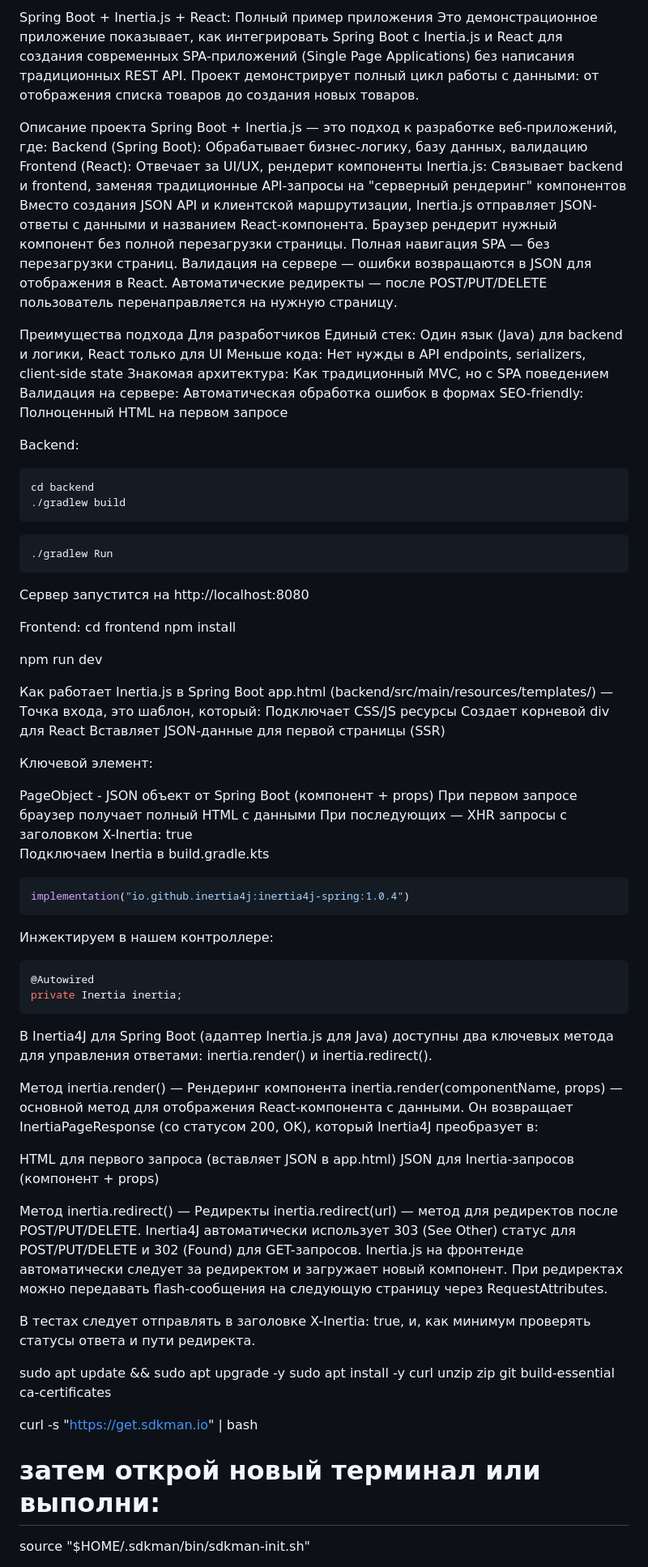
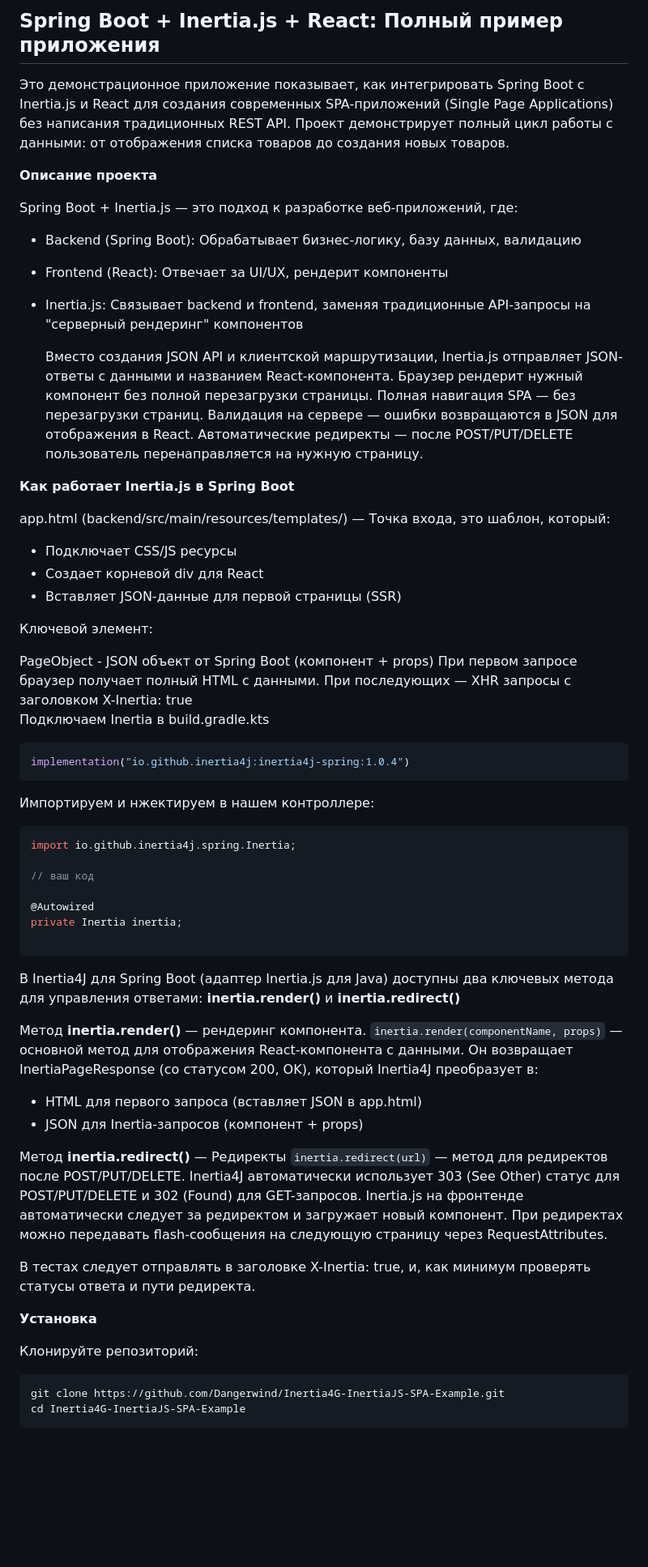
Before and after one commit to Dangerwind/Inertia4G-InertiaJS-SPA-Example, a Markdown page: README.md, the part around one of its changes. Shown at 81% size. GitHub-like rendering; blank space fills up the shorter version.

````diff
--- a/README.md
+++ b/README.md
@@ -1,89 +1,74 @@
-Spring Boot + Inertia.js + React: Полный пример приложения
-Это демонстрационное приложение показывает, как интегрировать Spring Boot с Inertia.js и React для
+## Spring Boot + Inertia.js + React: Полный пример приложения
+
+   Это демонстрационное приложение показывает, как интегрировать Spring Boot с Inertia.js и React для
 создания современных SPA-приложений (Single Page Applications) без написания традиционных REST API.
 Проект демонстрирует полный цикл работы с данными: от отображения списка товаров до создания новых товаров.
 
-Описание проекта
+**Описание проекта**
+
 Spring Boot + Inertia.js — это подход к разработке веб-приложений, где:
-Backend (Spring Boot): Обрабатывает бизнес-логику, базу данных, валидацию
-Frontend (React): Отвечает за UI/UX, рендерит компоненты
-Inertia.js: Связывает backend и frontend, заменяя традиционные API-запросы на "серверный рендеринг" компонентов
-Вместо создания JSON API и клиентской маршрутизации, Inertia.js отправляет JSON-ответы с данными и названием
+
+- Backend (Spring Boot): Обрабатывает бизнес-логику, базу данных, валидацию
+- Frontend (React): Отвечает за UI/UX, рендерит компоненты
+- Inertia.js: Связывает backend и frontend, заменяя традиционные API-запросы на "серверный рендеринг" компонентов
+
+   Вместо создания JSON API и клиентской маршрутизации, Inertia.js отправляет JSON-ответы с данными и названием
 React-компонента. Браузер рендерит нужный компонент без полной перезагрузки страницы.
 Полная навигация SPA — без перезагрузки страниц. Валидация на сервере — ошибки возвращаются в JSON для отображения в
 React. Автоматические редиректы — после POST/PUT/DELETE пользователь перенаправляется на нужную страницу.
 
-Преимущества подхода
-Для разработчиков
-Единый стек: Один язык (Java) для backend и логики, React только для UI
-Меньше кода: Нет нужды в API endpoints, serializers, client-side state
-Знакомая архитектура: Как традиционный MVC, но с SPA поведением
-Валидация на сервере: Автоматическая обработка ошибок в формах
-SEO-friendly: Полноценный HTML на первом запросе
+**Как работает Inertia.js в Spring Boot**
 
-Backend:
-```bash
-cd backend
-./gradlew build
-```
-```bash
-./gradlew Run
-```
+app.html (backend/src/main/resources/templates/) — Точка входа, это шаблон, который:
 
-Сервер запустится на http://localhost:8080
-
-
-Frontend:
-cd frontend
-npm install
-
-npm run dev
-
-
-Как работает Inertia.js в Spring Boot
-app.html (backend/src/main/resources/templates/) — Точка входа, это шаблон, который:
-Подключает CSS/JS ресурсы
-Создает корневой div для React
-Вставляет JSON-данные для первой страницы (SSR)
+- Подключает CSS/JS ресурсы
+- Создает корневой div для React
+- Вставляет JSON-данные для первой страницы (SSR)
 
 Ключевой элемент:
 <div id="app" data-page="@PageObject@"></div>
 PageObject - JSON объект от Spring Boot (компонент + props)
-При первом запросе браузер получает полный HTML с данными
+При первом запросе браузер получает полный HTML с данными.
 При последующих — XHR запросы с заголовком X-Inertia: true
 
 Подключаем Inertia в build.gradle.kts
 ```kotlin
 implementation("io.github.inertia4j:inertia4j-spring:1.0.4")
 ```
-Инжектируем в нашем контроллере:
+
+Импортируем и нжектируем в нашем контроллере:
 ```java
+import io.github.inertia4j.spring.Inertia;
+
+// ваш код
+
 @Autowired
 private Inertia inertia;
+
 ```
+
 В Inertia4J для Spring Boot (адаптер Inertia.js для Java) доступны два ключевых метода для управления ответами:
-inertia.render() и inertia.redirect().
+**inertia.render()** и **inertia.redirect()**
 
-Метод inertia.render() — Рендеринг компонента
-inertia.render(componentName, props) — основной метод для отображения React-компонента с данными.
+Метод **inertia.render()** — рендеринг компонента.
+`inertia.render(componentName, props)` — основной метод для отображения React-компонента с данными.
 Он возвращает InertiaPageResponse (со статусом 200, OK), который Inertia4J преобразует в:
+- HTML для первого запроса (вставляет JSON в app.html)
+- JSON для Inertia-запросов (компонент + props)
 
-HTML для первого запроса (вставляет JSON в app.html)
-JSON для Inertia-запросов (компонент + props)
-
-
-Метод inertia.redirect() — Редиректы
-inertia.redirect(url) — метод для редиректов после POST/PUT/DELETE.
+Метод **inertia.redirect()** — Редиректы
+`inertia.redirect(url)` — метод для редиректов после POST/PUT/DELETE.
 Inertia4J автоматически использует 303 (See Other) статус для POST/PUT/DELETE
 и 302 (Found) для GET-запросов. Inertia.js на фронтенде автоматически следует за редиректом и загружает новый компонент.
 При редиректах можно передавать flash-сообщения на следующую страницу через RequestAttributes.
 
 В тестах следует отправлять в заголовке X-Inertia: true, и, как минимум проверять статусы ответа и пути редиректа.
 
-sudo apt update && sudo apt upgrade -y
-sudo apt install -y curl unzip zip git build-essential ca-certificates
+**Установка**
 
-curl -s "https://get.sdkman.io" | bash
-# затем открой новый терминал или выполни:
-source "$HOME/.sdkman/bin/sdkman-init.sh"
+Клонируйте репозиторий:
+```bash
+git clone https://github.com/Dangerwind/Inertia4G-InertiaJS-SPA-Example.git
+cd Inertia4G-InertiaJS-SPA-Example
+```
 
````
Also changed, not shown: other parts of README.md (+26 -6 lines).
